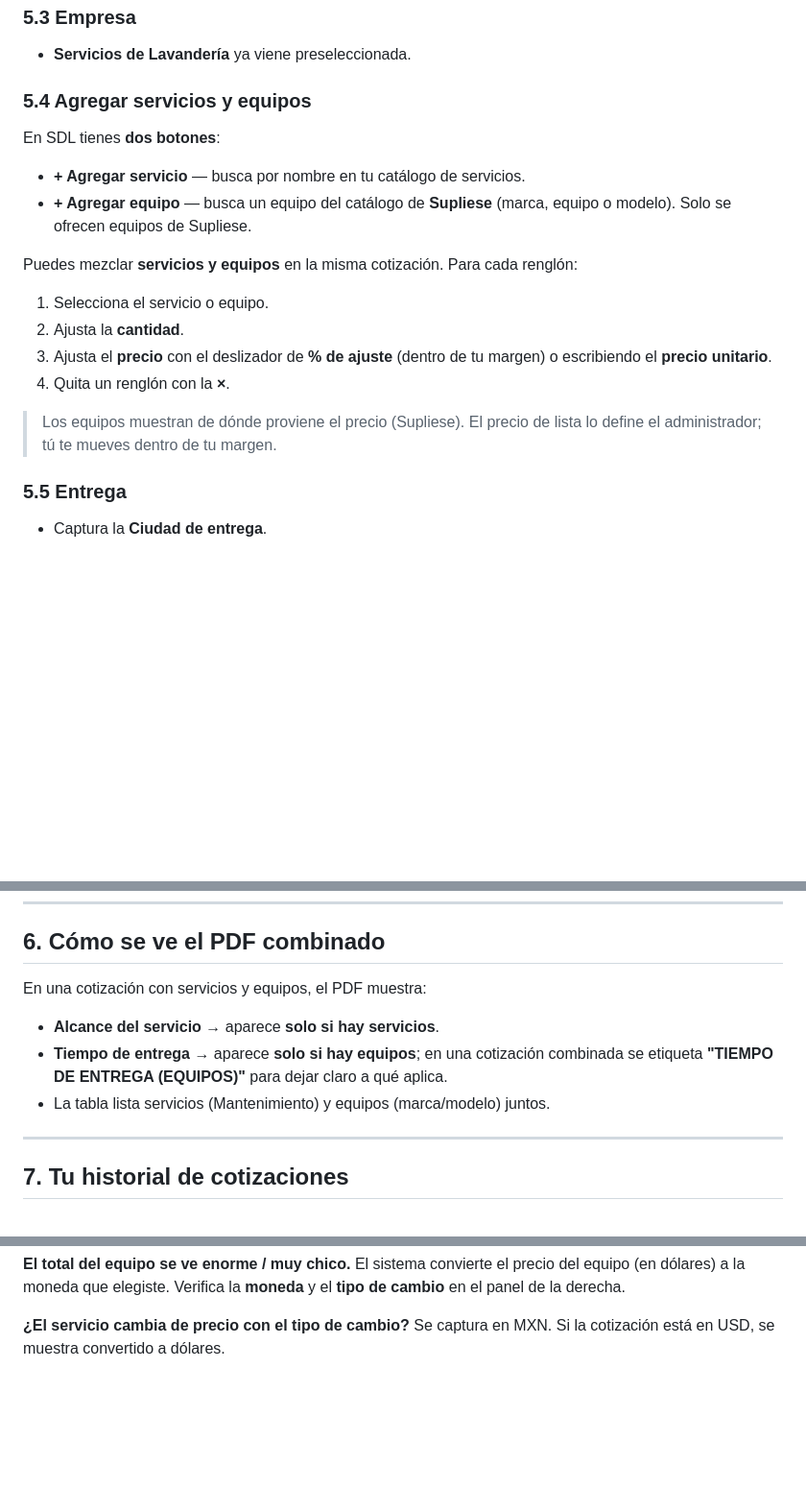
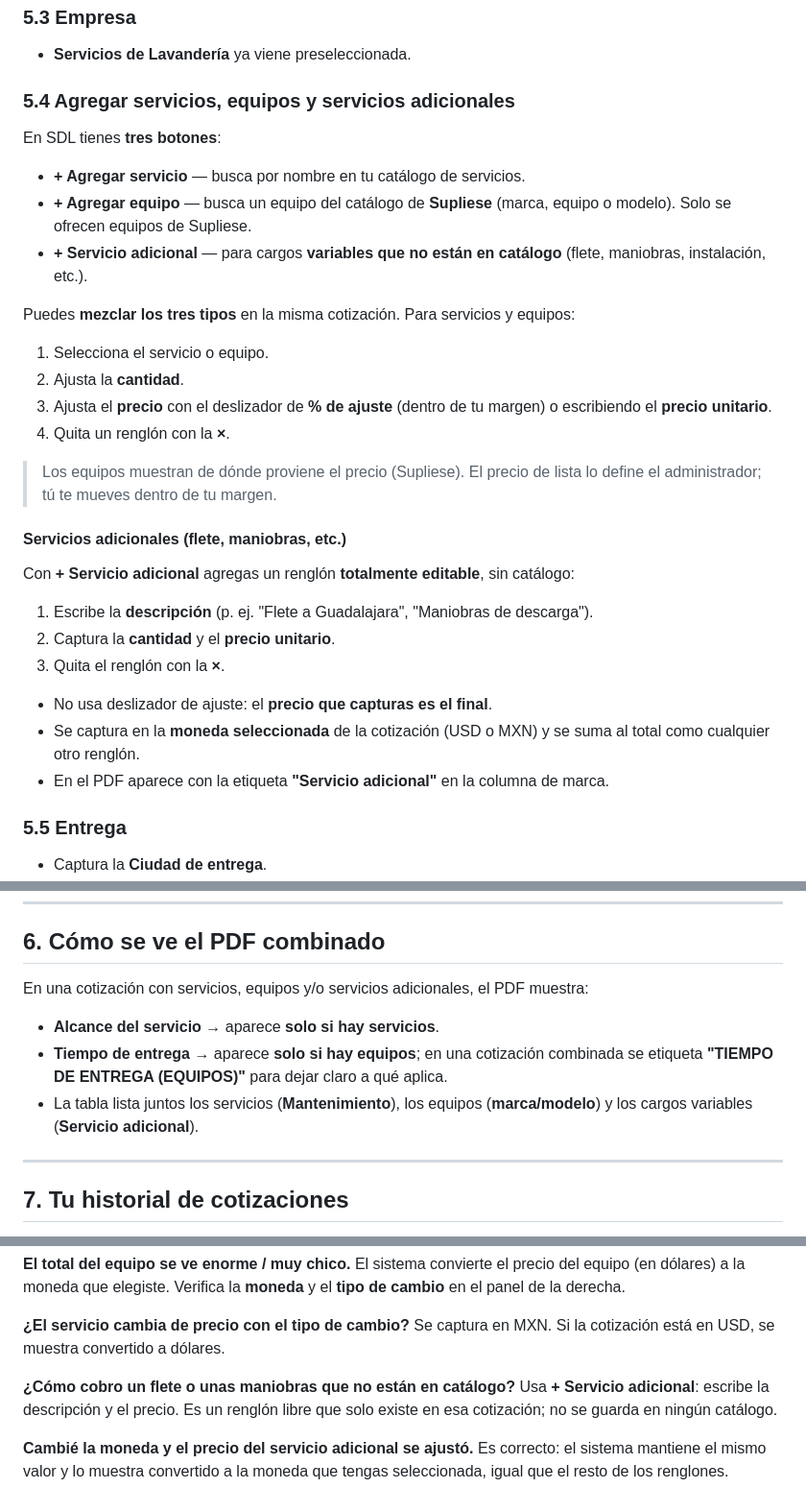
Before and after one commit to PetoPerez/cotizador_app, a Markdown page: docs/manual-vendedor-servicios-lavanderia.md, 3 parts joined by grey strips. Shown at 96% size. Drawn GitHub-style; blank space fills up the shorter version.

Commit message:
docs: agrega servicios adicionales al manual del vendedor SDL
Documenta el botón "+ Servicio adicional" (flete, maniobras), su captura
(descripción + cantidad + precio, en la moneda seleccionada, sin margen), cómo
se ve en el PDF y dos preguntas frecuentes.

Co-Authored-By: Claude Opus 4.8 <noreply@anthropic.com>

```diff
--- a/docs/manual-vendedor-servicios-lavanderia.md
+++ b/docs/manual-vendedor-servicios-lavanderia.md
@@ -77,15 +77,17 @@ Menú lateral → **Cotizaciones** → **+ Nueva cotización**.
 ### 5.3 Empresa
 - **Servicios de Lavandería** ya viene preseleccionada.
 
-### 5.4 Agregar servicios y equipos
-En SDL tienes **dos botones**:
+### 5.4 Agregar servicios, equipos y servicios adicionales
+En SDL tienes **tres botones**:
 
 - **+ Agregar servicio** — busca por nombre en tu catálogo de servicios.
 - **+ Agregar equipo** — busca un equipo del catálogo de **Supliese**
   (marca, equipo o modelo). Solo se ofrecen equipos de Supliese.
+- **+ Servicio adicional** — para cargos **variables que no están en catálogo**
+  (flete, maniobras, instalación, etc.).
 
-Puedes mezclar **servicios y equipos** en la misma cotización. Para cada
-renglón:
+Puedes **mezclar los tres tipos** en la misma cotización. Para servicios y
+equipos:
 
 1. Selecciona el servicio o equipo.
 2. Ajusta la **cantidad**.
@@ -95,6 +97,21 @@ renglón:
 
 > Los equipos muestran de dónde proviene el precio (Supliese). El precio de
 > lista lo define el administrador; tú te mueves dentro de tu margen.
+
+#### Servicios adicionales (flete, maniobras, etc.)
+Con **+ Servicio adicional** agregas un renglón **totalmente editable**, sin
+catálogo:
+
+1. Escribe la **descripción** (p. ej. "Flete a Guadalajara", "Maniobras de
+   descarga").
+2. Captura la **cantidad** y el **precio unitario**.
+3. Quita el renglón con la **×**.
+
+- No usa deslizador de ajuste: el **precio que capturas es el final**.
+- Se captura en la **moneda seleccionada** de la cotización (USD o MXN) y se
+  suma al total como cualquier otro renglón.
+- En el PDF aparece con la etiqueta **"Servicio adicional"** en la columna de
+  marca.
 
 ### 5.5 Entrega
 - Captura la **Ciudad de entrega**.
@@ -110,13 +127,15 @@ renglón:
 
 ## 6. Cómo se ve el PDF combinado
 
-En una cotización con servicios y equipos, el PDF muestra:
+En una cotización con servicios, equipos y/o servicios adicionales, el PDF
+muestra:
 
 - **Alcance del servicio** → aparece **solo si hay servicios**.
 - **Tiempo de entrega** → aparece **solo si hay equipos**; en una cotización
   combinada se etiqueta **"TIEMPO DE ENTREGA (EQUIPOS)"** para dejar claro a qué
   aplica.
-- La tabla lista servicios (Mantenimiento) y equipos (marca/modelo) juntos.
+- La tabla lista juntos los servicios (**Mantenimiento**), los equipos
+  (**marca/modelo**) y los cargos variables (**Servicio adicional**).
 
 ---
 
@@ -148,3 +167,11 @@ Verifica la **moneda** y el **tipo de cambio** en el panel de la derecha.
 
 **¿El servicio cambia de precio con el tipo de cambio?**
 Se captura en MXN. Si la cotización está en USD, se muestra convertido a dólares.
+
+**¿Cómo cobro un flete o unas maniobras que no están en catálogo?**
+Usa **+ Servicio adicional**: escribe la descripción y el precio. Es un renglón
+libre que solo existe en esa cotización; no se guarda en ningún catálogo.
+
+**Cambié la moneda y el precio del servicio adicional se ajustó.**
+Es correcto: el sistema mantiene el mismo valor y lo muestra convertido a la
+moneda que tengas seleccionada, igual que el resto de los renglones.
```
